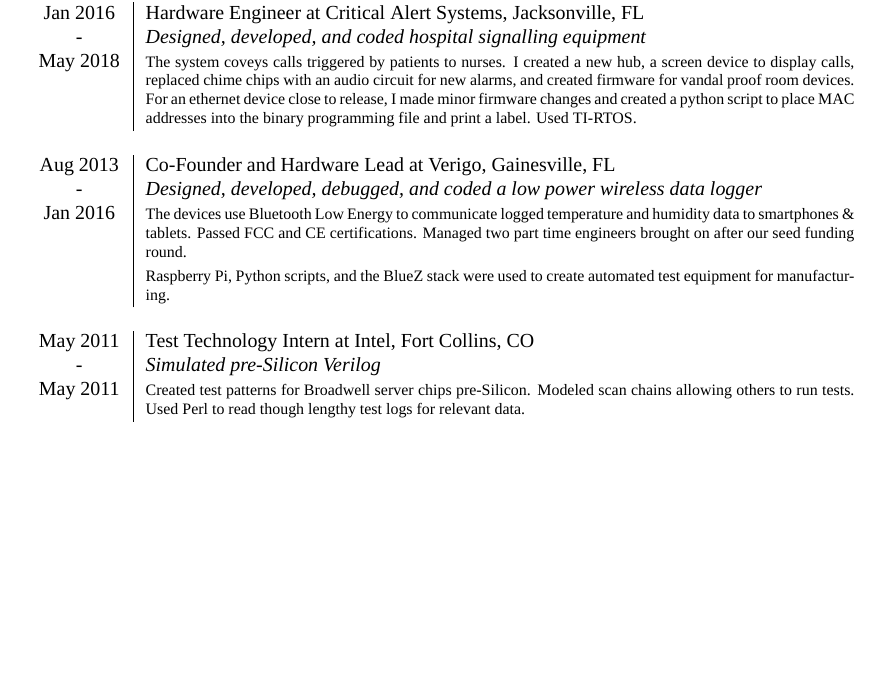
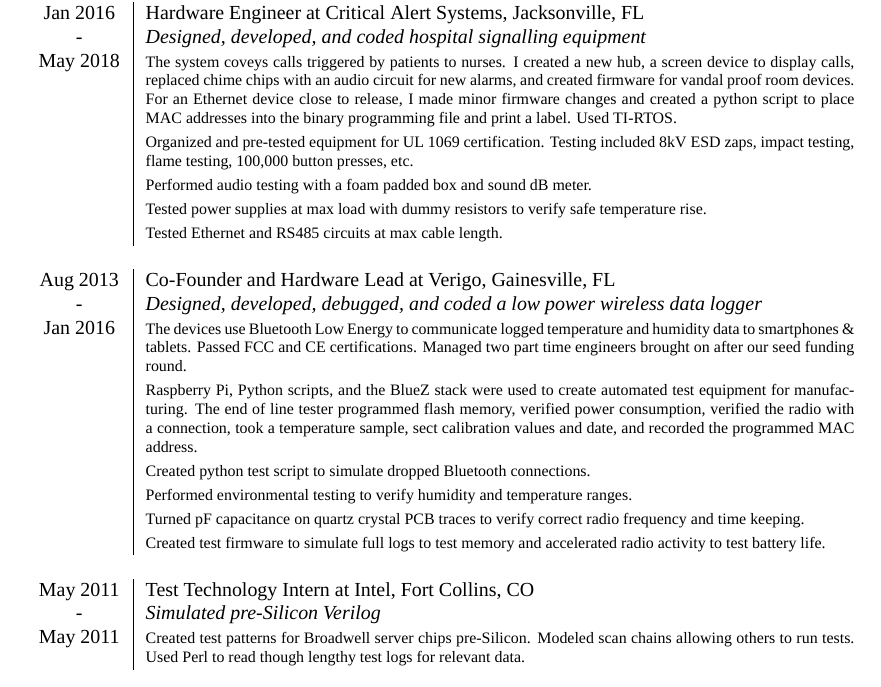
Before and after one commit to pcborenstein/resume, a LaTeX document (Borenstein_Peter.tex): part of the page before the commit and part of page 1 of 2 after it, cut so that both start at the same text, the shorter picture padded with empty space. Compiled offline with XeLaTeX; a missing font is replaced by an installed copy or a similar font.

Commit message:
addded testin experience

```diff
--- a/Borenstein_Peter.tex
+++ b/Borenstein_Peter.tex
@@ -77,13 +77,21 @@
 
 \centering\textsc{Jan 2016} &  Hardware Engineer at \textsc{Critical Alert Systems}, Jacksonville, FL \\
 \centering - & \emph{Designed, developed, and coded hospital signalling equipment}\\
-\centering\textsc{May 2018} & \footnotesize{The system coveys calls triggered by patients to nurses. I created a new hub, a screen device to display calls, replaced chime chips with an audio circuit for new alarms, and created firmware for vandal proof room devices. For an ethernet device close to release, I made minor firmware changes and created a python script to place MAC addresses into the binary programming file and print a label. Used TI-RTOS.}\\
+\centering\textsc{May 2018} & \footnotesize{The system coveys calls triggered by patients to nurses. I created a new hub, a screen device to display calls, replaced chime chips with an audio circuit for new alarms, and created firmware for vandal proof room devices. For an Ethernet device close to release, I made minor firmware changes and created a python script to place MAC addresses into the binary programming file and print a label. Used TI-RTOS.}\\
+&\footnotesize{Organized and pre-tested equipment for UL 1069 certification. Testing included 8kV ESD zaps, impact testing, flame testing, 100,000 button presses, etc.}\\
+&\footnotesize{Performed audio testing with a foam padded box and sound dB meter.}\\
+&\footnotesize{Tested power supplies at max load with dummy resistors to verify safe temperature rise.}\\
+&\footnotesize{Tested Ethernet and RS485 circuits at max cable length.}\\
 \multicolumn{2}{c}{} \\
 
 \centering\textsc{Aug 2013} &  Co-Founder and Hardware Lead at \textsc{Verigo}, Gainesville, FL \\
 \centering\textsc{-}& \emph{Designed, developed, debugged, and coded a low power wireless data logger }\\
 \centering\textsc{Jan 2016}&\footnotesize{The devices use Bluetooth Low Energy to communicate logged temperature and humidity data to smartphones \& tablets. Passed FCC and CE certifications. Managed two part time engineers brought on after our seed funding round. }\\
-&\footnotesize{Raspberry Pi, Python scripts, and the BlueZ stack were used to create automated test equipment for manufacturing.}\\
+&\footnotesize{Raspberry Pi, Python scripts, and the BlueZ stack were used to create automated test equipment for manufacturing. The end of line tester programmed flash memory, verified power consumption, verified the radio with a connection, took a temperature sample, sect calibration values and date, and recorded the programmed MAC address.}\\
+&\footnotesize{Created python test script to simulate dropped Bluetooth connections.}\\
+&\footnotesize{Performed environmental testing to verify humidity and temperature ranges.}\\
+&\footnotesize{Turned pF capacitance on quartz crystal PCB traces to verify correct radio frequency and time keeping.}\\
+&\footnotesize{Created test firmware to simulate full logs to test memory and accelerated radio activity to test battery life.}\\
 \multicolumn{2}{c}{} \\
 
 %------------------------------------------------
```
Also changed, not shown: Borenstein_Peter.pdf.
